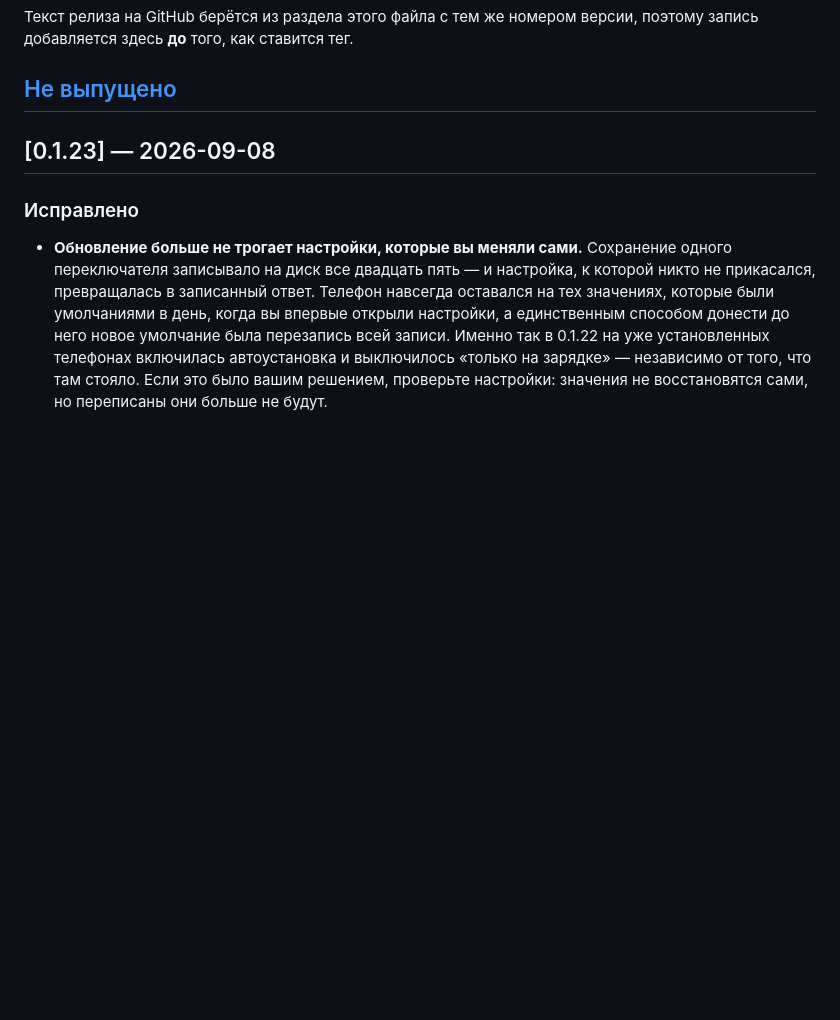
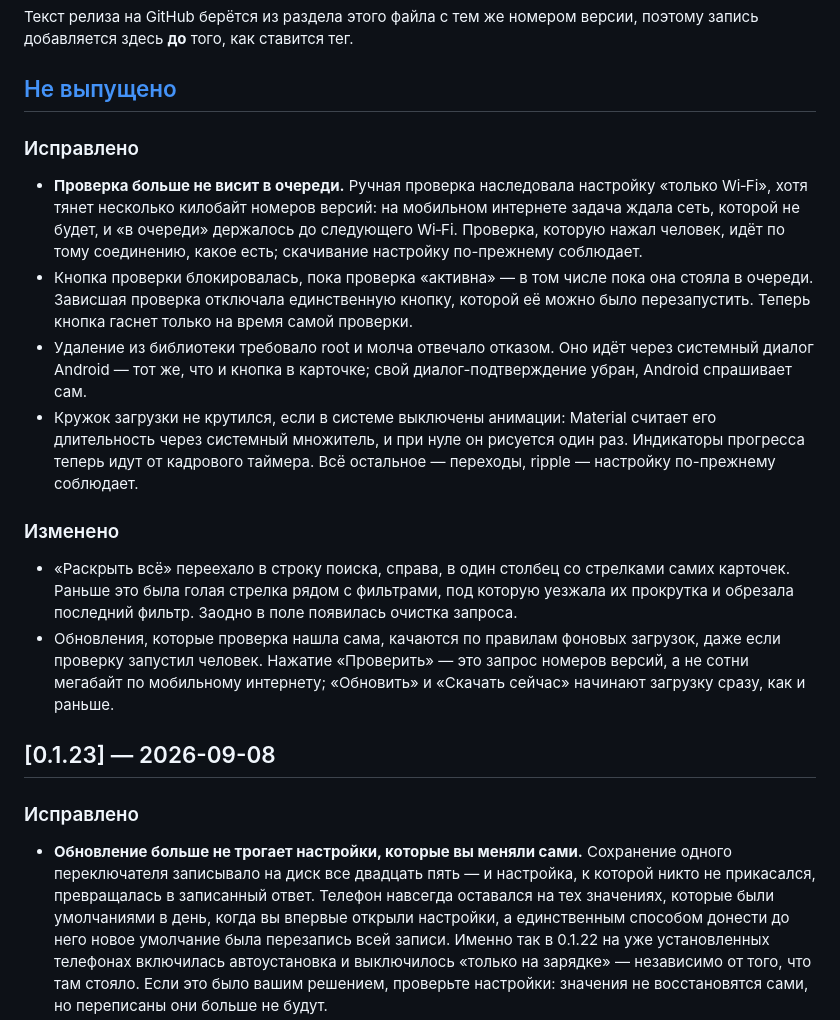
Before and after one commit to wyrtensi/wystore, a Markdown page: CHANGELOG.md, the part around the change. Rendered like a GitHub page; blank space fills up the shorter version.

Commit message:
Write down what changed since 0.1.23

```diff
--- a/CHANGELOG.md
+++ b/CHANGELOG.md
@@ -6,6 +6,31 @@
 добавляется здесь **до** того, как ставится тег.
 
 ## [Не выпущено]
+
+### Исправлено
+
+- **Проверка больше не висит в очереди.** Ручная проверка наследовала настройку «только Wi‑Fi»,
+  хотя тянет несколько килобайт номеров версий: на мобильном интернете задача ждала сеть, которой
+  не будет, и «в очереди» держалось до следующего Wi‑Fi. Проверка, которую нажал человек, идёт по
+  тому соединению, какое есть; скачивание настройку по-прежнему соблюдает.
+- Кнопка проверки блокировалась, пока проверка «активна» — в том числе пока она стояла в очереди.
+  Зависшая проверка отключала единственную кнопку, которой её можно было перезапустить. Теперь
+  кнопка гаснет только на время самой проверки.
+- Удаление из библиотеки требовало root и молча отвечало отказом. Оно идёт через системный диалог
+  Android — тот же, что и кнопка в карточке; свой диалог-подтверждение убран, Android спрашивает
+  сам.
+- Кружок загрузки не крутился, если в системе выключены анимации: Material считает его длительность
+  через системный множитель, и при нуле он рисуется один раз. Индикаторы прогресса теперь идут от
+  кадрового таймера. Всё остальное — переходы, ripple — настройку по-прежнему соблюдает.
+
+### Изменено
+
+- «Раскрыть всё» переехало в строку поиска, справа, в один столбец со стрелками самих карточек.
+  Раньше это была голая стрелка рядом с фильтрами, под которую уезжала их прокрутка и обрезала
+  последний фильтр. Заодно в поле появилась очистка запроса.
+- Обновления, которые проверка нашла сама, качаются по правилам фоновых загрузок, даже если
+  проверку запустил человек. Нажатие «Проверить» — это запрос номеров версий, а не сотни мегабайт
+  по мобильному интернету; «Обновить» и «Скачать сейчас» начинают загрузку сразу, как и раньше.
 
 ## [0.1.23] — 2026-09-08
 
```
